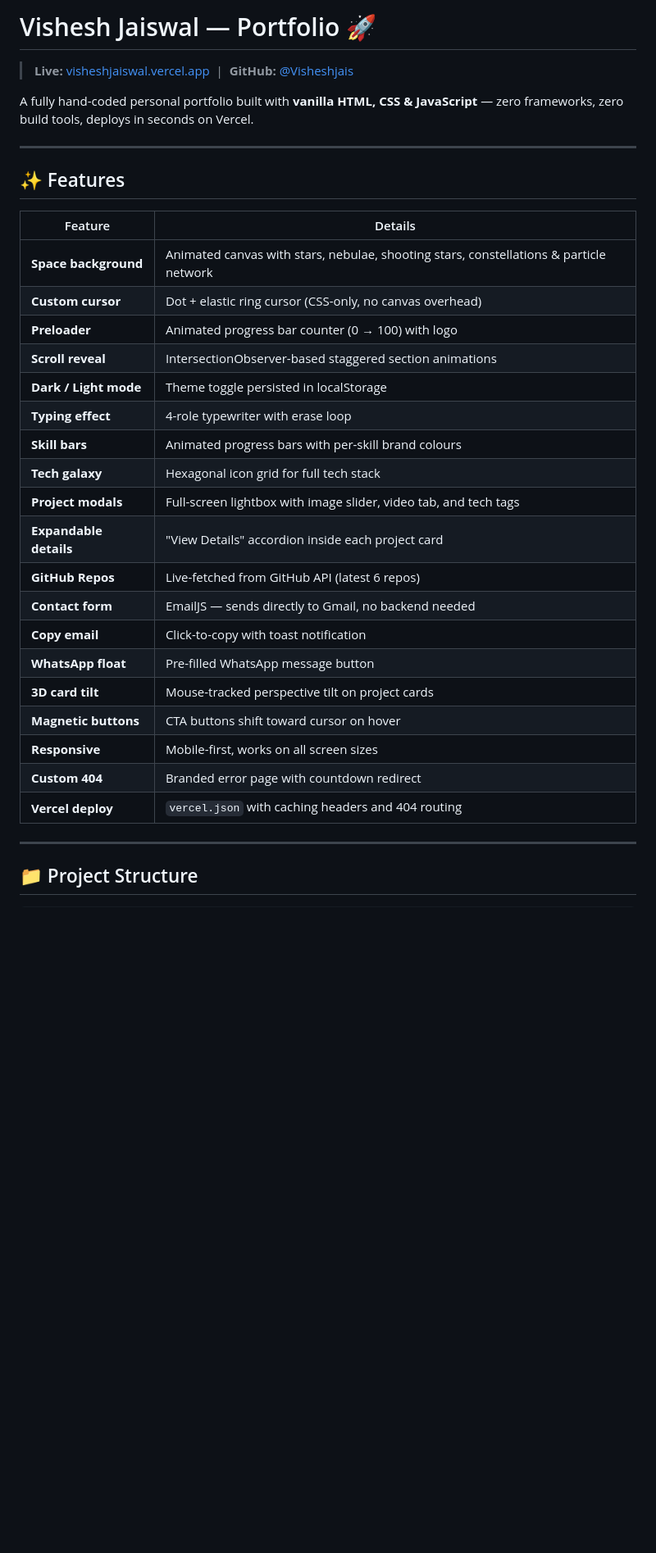
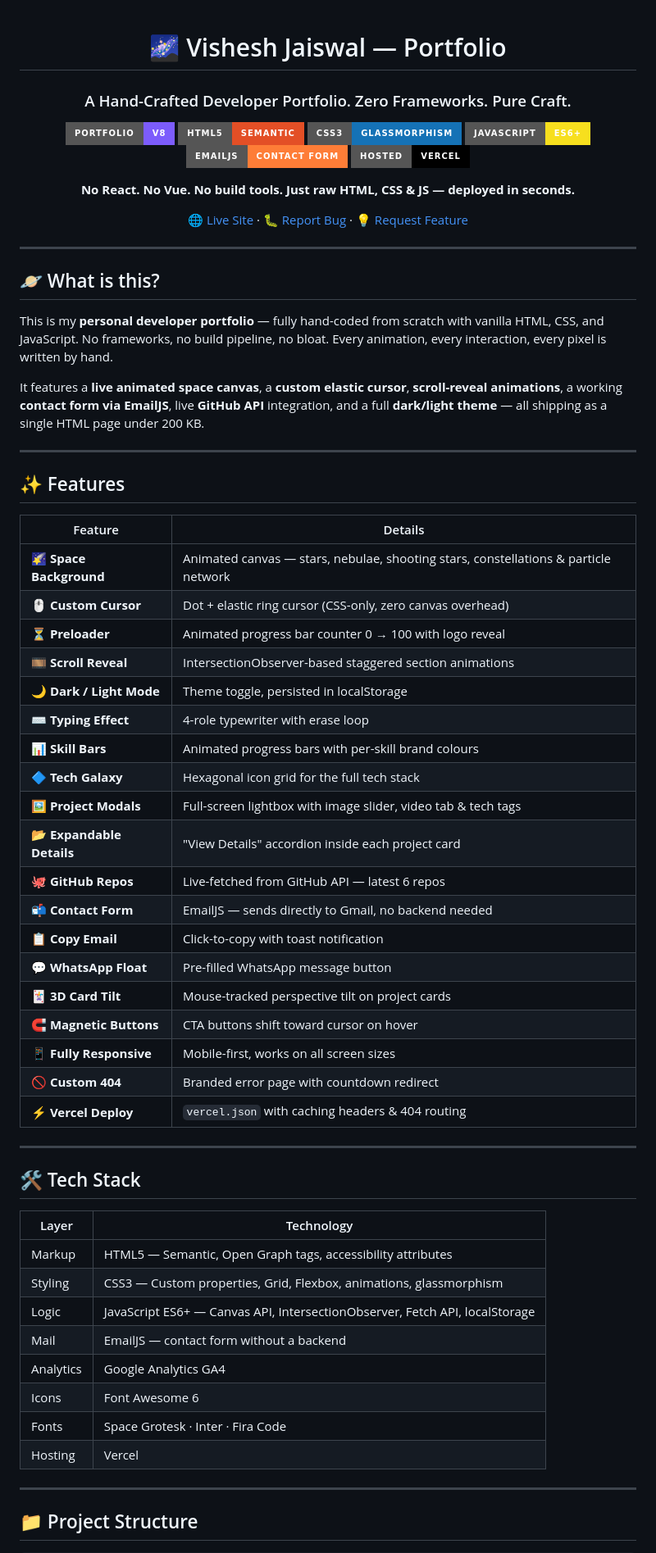
Before and after one commit to Visheshjais/visheshjaiswalportfolio, a Markdown page: README.md, the part around one of its changes. Shown at 82% size. GitHub-like rendering; badges without logos; blank space fills up the shorter version.

Commit message:
Revise README for clarity and feature updates
Updated the README to enhance clarity and structure, added new features, and improved formatting.

```diff
--- a/README.md
+++ b/README.md
@@ -1,8 +1,29 @@
-# Vishesh Jaiswal — Portfolio  🚀
+<div align="center">
 
-> **Live:** [visheshjaiswal.vercel.app](https://visheshjaiswal.vercel.app) &nbsp;|&nbsp; **GitHub:** [@Visheshjais](https://github.com/Visheshjais)
+# 🌌 Vishesh Jaiswal — Portfolio
 
-A fully hand-coded personal portfolio built with **vanilla HTML, CSS & JavaScript** — zero frameworks, zero build tools, deploys in seconds on Vercel.
+### A Hand-Crafted Developer Portfolio. Zero Frameworks. Pure Craft.
+
+![Portfolio](https://img.shields.io/badge/Portfolio-v8-7c5cfc?style=for-the-badge&logo=firefox&logoColor=white)
+![HTML5](https://img.shields.io/badge/HTML5-Semantic-E34F26?style=for-the-badge&logo=html5&logoColor=white)
+![CSS3](https://img.shields.io/badge/CSS3-Glassmorphism-1572B6?style=for-the-badge&logo=css3&logoColor=white)
+![JavaScript](https://img.shields.io/badge/JavaScript-ES6+-F7DF1E?style=for-the-badge&logo=javascript&logoColor=black)
+![EmailJS](https://img.shields.io/badge/EmailJS-Contact%20Form-orange?style=for-the-badge&logo=gmail&logoColor=white)
+![Vercel](https://img.shields.io/badge/Hosted-Vercel-000000?style=for-the-badge&logo=vercel&logoColor=white)
+
+**No React. No Vue. No build tools. Just raw HTML, CSS & JS — deployed in seconds.**
+
+[🌐 Live Site](https://visheshjaiswal.vercel.app) · [🐛 Report Bug](https://github.com/Visheshjais/portfolio_vishesh_v8/issues) · [💡 Request Feature](https://github.com/Visheshjais/portfolio_vishesh_v8/issues)
+
+</div>
+
+---
+
+## 🪐 What is this?
+
+This is my **personal developer portfolio** — fully hand-coded from scratch with vanilla HTML, CSS, and JavaScript. No frameworks, no build pipeline, no bloat. Every animation, every interaction, every pixel is written by hand.
+
+It features a **live animated space canvas**, a **custom elastic cursor**, **scroll-reveal animations**, a working **contact form via EmailJS**, live **GitHub API** integration, and a full **dark/light theme** — all shipping as a single HTML page under 200 KB.
 
 ---
 
@@ -10,25 +31,40 @@ A fully hand-coded personal portfolio built with **vanilla HTML, CSS & JavaScrip
 
 | Feature | Details |
 |---|---|
-| **Space background** | Animated canvas with stars, nebulae, shooting stars, constellations & particle network |
-| **Custom cursor** | Dot + elastic ring cursor (CSS-only, no canvas overhead) |
-| **Preloader** | Animated progress bar counter (0 → 100) with logo |
-| **Scroll reveal** | IntersectionObserver-based staggered section animations |
-| **Dark / Light mode** | Theme toggle persisted in localStorage |
-| **Typing effect** | 4-role typewriter with erase loop |
-| **Skill bars** | Animated progress bars with per-skill brand colours |
-| **Tech galaxy** | Hexagonal icon grid for full tech stack |
-| **Project modals** | Full-screen lightbox with image slider, video tab, and tech tags |
-| **Expandable details** | "View Details" accordion inside each project card |
-| **GitHub Repos** | Live-fetched from GitHub API (latest 6 repos) |
-| **Contact form** | EmailJS — sends directly to Gmail, no backend needed |
-| **Copy email** | Click-to-copy with toast notification |
-| **WhatsApp float** | Pre-filled WhatsApp message button |
-| **3D card tilt** | Mouse-tracked perspective tilt on project cards |
-| **Magnetic buttons** | CTA buttons shift toward cursor on hover |
-| **Responsive** | Mobile-first, works on all screen sizes |
-| **Custom 404** | Branded error page with countdown redirect |
-| **Vercel deploy** | `vercel.json` with caching headers and 404 routing |
+| 🌠 **Space Background** | Animated canvas — stars, nebulae, shooting stars, constellations & particle network |
+| 🖱️ **Custom Cursor** | Dot + elastic ring cursor (CSS-only, zero canvas overhead) |
+| ⏳ **Preloader** | Animated progress bar counter 0 → 100 with logo reveal |
+| 🎞️ **Scroll Reveal** | IntersectionObserver-based staggered section animations |
+| 🌙 **Dark / Light Mode** | Theme toggle, persisted in localStorage |
+| ⌨️ **Typing Effect** | 4-role typewriter with erase loop |
+| 📊 **Skill Bars** | Animated progress bars with per-skill brand colours |
+| 🔷 **Tech Galaxy** | Hexagonal icon grid for the full tech stack |
+| 🖼️ **Project Modals** | Full-screen lightbox with image slider, video tab & tech tags |
+| 📂 **Expandable Details** | "View Details" accordion inside each project card |
+| 🐙 **GitHub Repos** | Live-fetched from GitHub API — latest 6 repos |
+| 📬 **Contact Form** | EmailJS — sends directly to Gmail, no backend needed |
+| 📋 **Copy Email** | Click-to-copy with toast notification |
+| 💬 **WhatsApp Float** | Pre-filled WhatsApp message button |
+| 🃏 **3D Card Tilt** | Mouse-tracked perspective tilt on project cards |
+| 🧲 **Magnetic Buttons** | CTA buttons shift toward cursor on hover |
+| 📱 **Fully Responsive** | Mobile-first, works on all screen sizes |
+| 🚫 **Custom 404** | Branded error page with countdown redirect |
+| ⚡ **Vercel Deploy** | `vercel.json` with caching headers & 404 routing |
+
+---
+
+## 🛠️ Tech Stack
+
+| Layer | Technology |
+|---|---|
+| Markup | HTML5 — Semantic, Open Graph tags, accessibility attributes |
+| Styling | CSS3 — Custom properties, Grid, Flexbox, animations, glassmorphism |
+| Logic | JavaScript ES6+ — Canvas API, IntersectionObserver, Fetch API, localStorage |
+| Mail | EmailJS — contact form without a backend |
+| Analytics | Google Analytics GA4 |
+| Icons | Font Awesome 6 |
+| Fonts | Space Grotesk · Inter · Fira Code |
+| Hosting | Vercel |
 
 ---
 
```
Also changed, not shown: other parts of README.md (+54 -34 lines).
